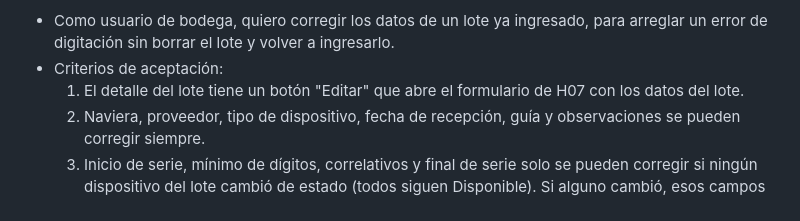
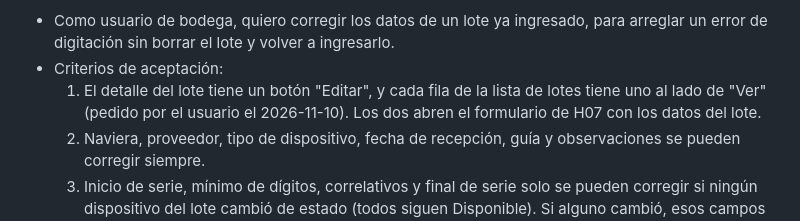
Before and after one commit to Cerati1998/SIGLA-TOS, a Markdown page: docs/product-backlog.md, the part around the change. GitHub-like rendering.

Commit message:
docs(H28): criterio del botón en la lista y T37 terminada
Co-Authored-By: Claude Opus 5.5 <noreply@anthropic.com>

```diff
--- a/docs/product-backlog.md
+++ b/docs/product-backlog.md
@@ -246,7 +246,7 @@ E1, E7, E8, E2, E3, E4, E9, E5, E6.
 **H28 · Corregir un lote** (propuesta del 2026-11-10, pedida por el usuario al revisar H08; reglas 2 y 3 confirmadas por el usuario el mismo día)
 - Como usuario de bodega, quiero corregir los datos de un lote ya ingresado, para arreglar un error de digitación sin borrar el lote y volver a ingresarlo.
 - Criterios de aceptación:
-  1. El detalle del lote tiene un botón "Editar" que abre el formulario de H07 con los datos del lote.
+  1. El detalle del lote tiene un botón "Editar", y cada fila de la lista de lotes tiene uno al lado de "Ver" (pedido por el usuario el 2026-11-10). Los dos abren el formulario de H07 con los datos del lote.
   2. Naviera, proveedor, tipo de dispositivo, fecha de recepción, guía y observaciones se pueden corregir siempre.
   3. Inicio de serie, mínimo de dígitos, correlativos y final de serie solo se pueden corregir si ningún dispositivo del lote cambió de estado (todos siguen Disponible). Si alguno cambió, esos campos se muestran bloqueados con un aviso que explica por qué.
   4. Al cambiar la serie, el sistema rehace todas las series del lote con las reglas de H07: vista previa, correlativo inicial no mayor que el final, máximo 10 000 series y, si alguna serie nueva ya existe en otro lote, no se guarda nada y se muestra cuáles chocan.
```
Also changed, not shown: docs/sprint-2.md (+1 -1 lines).
